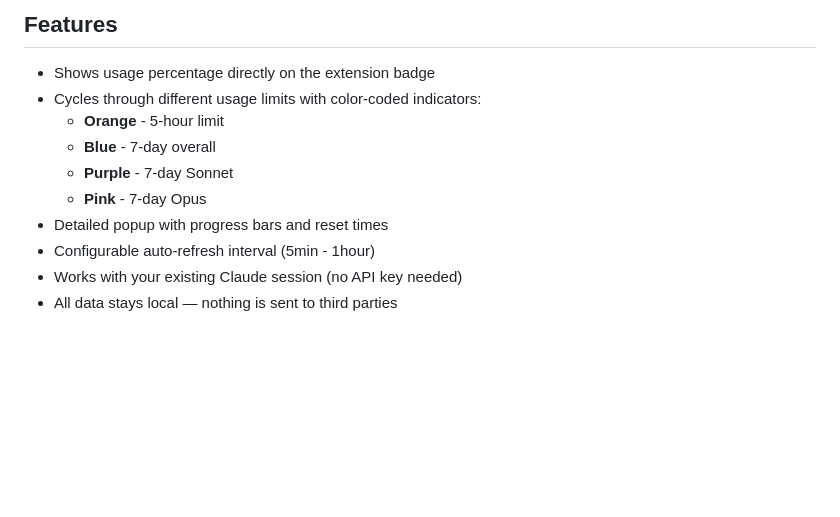
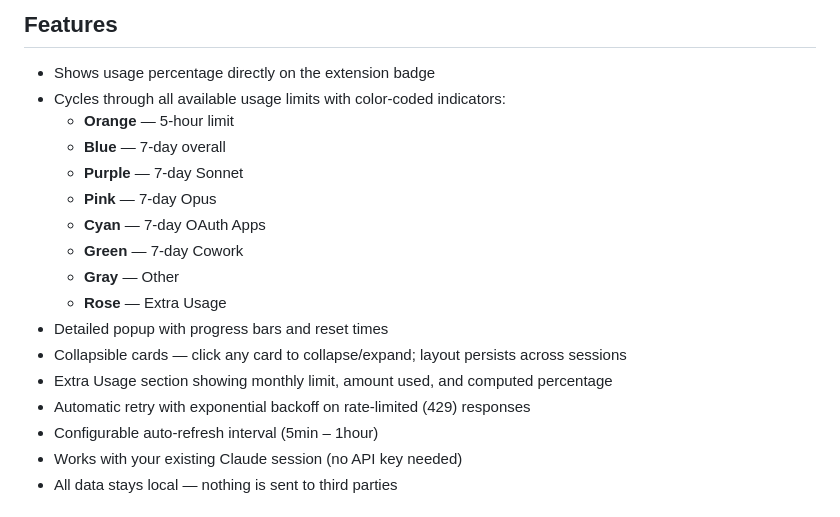
Before and after one commit to mrpesho/claude-usage-monitor, a Markdown page: README.md, the part around the change. Drawn GitHub-style; blank space fills up the shorter version.

Commit message:
Update README with new features and usage sources

```diff
--- a/README.md
+++ b/README.md
@@ -19,13 +19,20 @@ Anthropic has clarified that they cannot officially endorse the use of internal
 ## Features
 
 - Shows usage percentage directly on the extension badge
-- Cycles through different usage limits with color-coded indicators:
-  - **Orange** - 5-hour limit
-  - **Blue** - 7-day overall
-  - **Purple** - 7-day Sonnet
-  - **Pink** - 7-day Opus
+- Cycles through all available usage limits with color-coded indicators:
+  - **Orange** — 5-hour limit
+  - **Blue** — 7-day overall
+  - **Purple** — 7-day Sonnet
+  - **Pink** — 7-day Opus
+  - **Cyan** — 7-day OAuth Apps
+  - **Green** — 7-day Cowork
+  - **Gray** — Other
+  - **Rose** — Extra Usage
 - Detailed popup with progress bars and reset times
-- Configurable auto-refresh interval (5min - 1hour)
+- Collapsible cards — click any card to collapse/expand; layout persists across sessions
+- Extra Usage section showing monthly limit, amount used, and computed percentage
+- Automatic retry with exponential backoff on rate-limited (429) responses
+- Configurable auto-refresh interval (5min – 1hour)
 - Works with your existing Claude session (no API key needed)
 - All data stays local — nothing is sent to third parties
 
```
